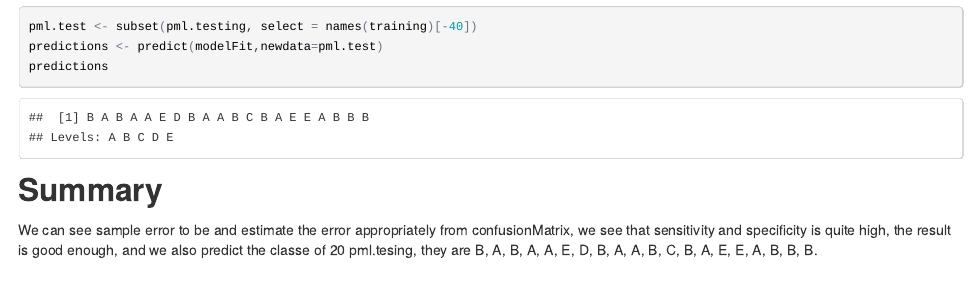
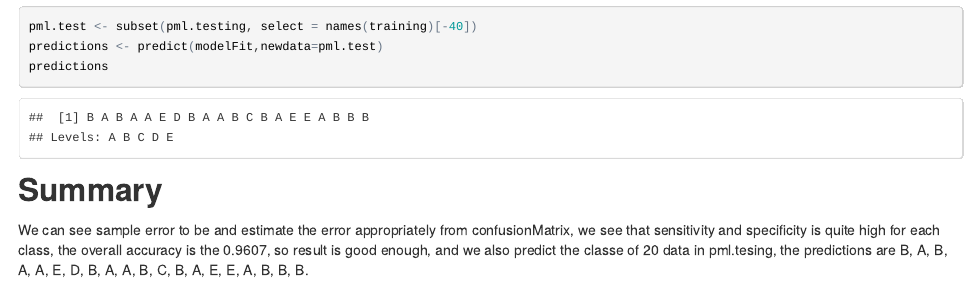
Before and after one commit to adalee2future/predmachlearn, an R Markdown document (index.Rmd): the page in a window 1100 px wide, from 1830 px down. The pictures show the output file index.html that the author committed with the source, opened offline.

Commit message:
add overall accuracy in Summary

```diff
--- a/index.Rmd
+++ b/index.Rmd
@@ -59,4 +59,4 @@ predictions
 
 ## Summary
 
-We can see sample error to be and estimate the error appropriately from confusionMatrix, we see that sensitivity and specificity is quite high, the result is good enough, and we also predict the classe of 20 pml.tesing, they are  `r predictions`.
+We can see sample error to be and estimate the error appropriately from confusionMatrix, we see that sensitivity and specificity is quite high for each class, the overall accuracy is the 0.9607, so result is good enough, and we also predict the classe of 20 data in pml.tesing, the predictions are  `r predictions`.
```
Also changed, not shown: index.html.
